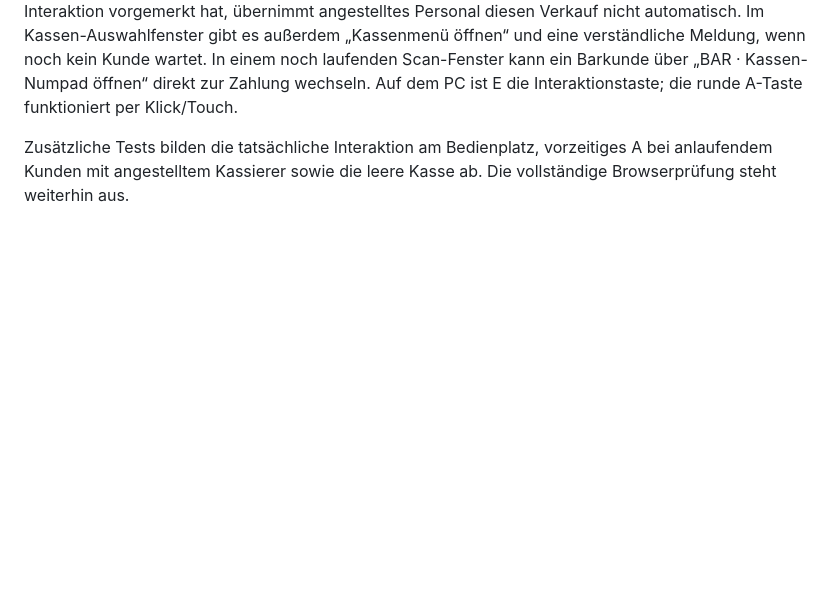
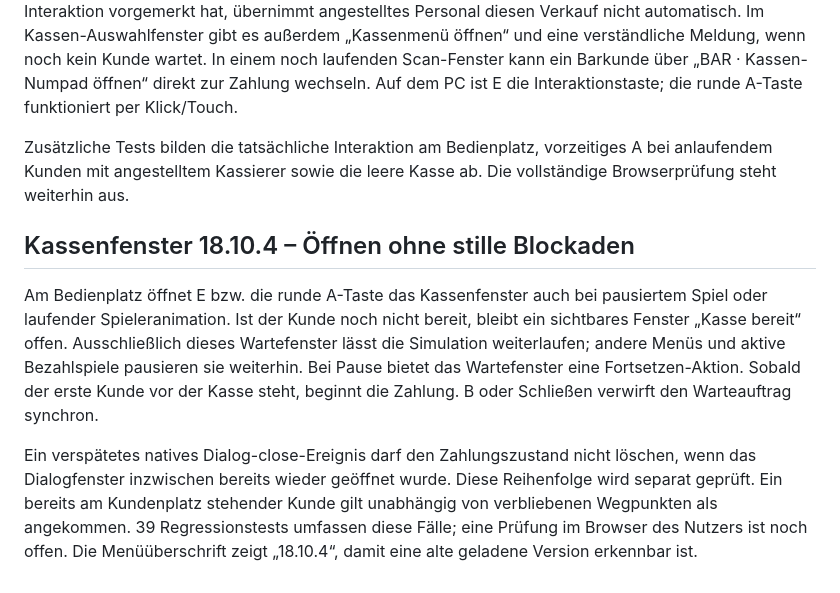
Before and after one commit to 0x0057A4/Pokermart, a Markdown page: README.md, the part around the change. Rendered like a GitHub page; blank space fills up the shorter version.

Commit message:
Document register opening fixes and visible build identifier

```diff
--- a/README.md
+++ b/README.md
@@ -161,3 +161,9 @@ Die Regressionstests prüfen zusätzlich Eingaben, falsche Kundensummen, Rückge
 Eine frühe Interaktion während des Kundenwegs öffnet nicht mehr das Möbelmenü: Der Wunsch wird vorgemerkt, der Kunde läuft weiter und nach seiner Ankunft öffnet sich die Zahlung. Wer den Bedienplatz verlässt, hebt diese Vormerkung auf. Während der Spieler am Bedienplatz steht oder eine Interaktion vorgemerkt hat, übernimmt angestelltes Personal diesen Verkauf nicht automatisch. Im Kassen-Auswahlfenster gibt es außerdem „Kassenmenü öffnen“ und eine verständliche Meldung, wenn noch kein Kunde wartet. In einem noch laufenden Scan-Fenster kann ein Barkunde über „BAR · Kassen-Numpad öffnen“ direkt zur Zahlung wechseln. Auf dem PC ist E die Interaktionstaste; die runde A-Taste funktioniert per Klick/Touch.
 
 Zusätzliche Tests bilden die tatsächliche Interaktion am Bedienplatz, vorzeitiges A bei anlaufendem Kunden mit angestelltem Kassierer sowie die leere Kasse ab. Die vollständige Browserprüfung steht weiterhin aus.
+
+## Kassenfenster 18.10.4 – Öffnen ohne stille Blockaden
+
+Am Bedienplatz öffnet E bzw. die runde A-Taste das Kassenfenster auch bei pausiertem Spiel oder laufender Spieleranimation. Ist der Kunde noch nicht bereit, bleibt ein sichtbares Fenster „Kasse bereit“ offen. Ausschließlich dieses Wartefenster lässt die Simulation weiterlaufen; andere Menüs und aktive Bezahlspiele pausieren sie weiterhin. Bei Pause bietet das Wartefenster eine Fortsetzen-Aktion. Sobald der erste Kunde vor der Kasse steht, beginnt die Zahlung. B oder Schließen verwirft den Warteauftrag synchron.
+
+Ein verspätetes natives Dialog-close-Ereignis darf den Zahlungszustand nicht löschen, wenn das Dialogfenster inzwischen bereits wieder geöffnet wurde. Diese Reihenfolge wird separat geprüft. Ein bereits am Kundenplatz stehender Kunde gilt unabhängig von verbliebenen Wegpunkten als angekommen. 39 Regressionstests umfassen diese Fälle; eine Prüfung im Browser des Nutzers ist noch offen. Die Menüüberschrift zeigt „18.10.4“, damit eine alte geladene Version erkennbar ist.
```
